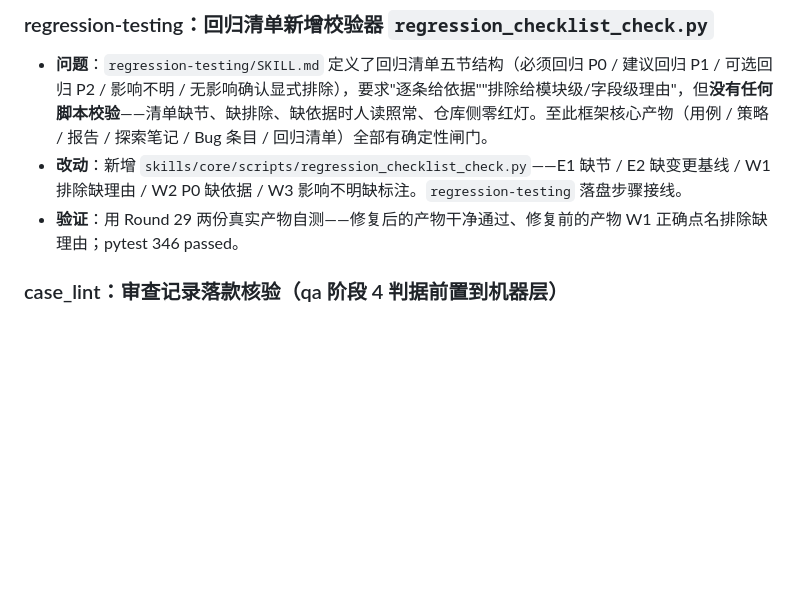
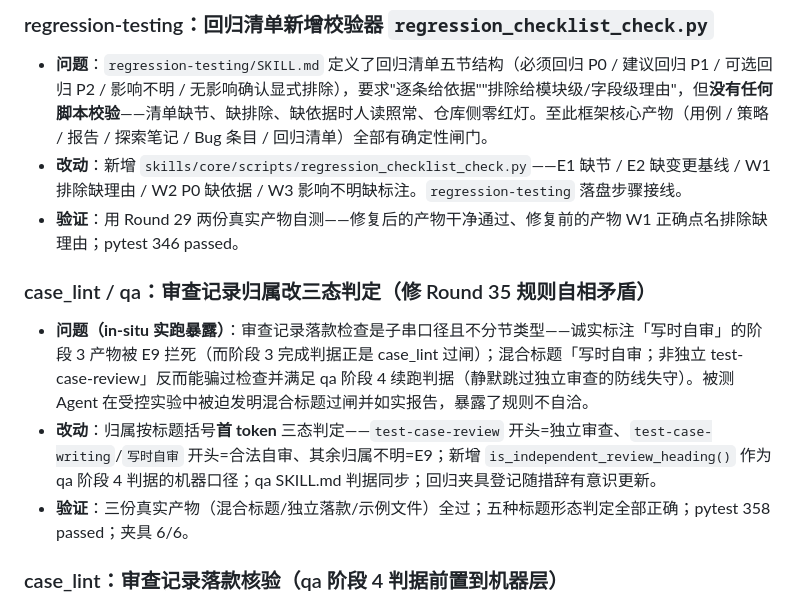
Before and after one commit to fishzjp/qa-skills, a Markdown page: CHANGELOG.md, the part around the change. GitHub-like rendering; blank space fills up the shorter version.

Commit message:
CHANGELOG：补记审查记录归属三态判定（Round 42）

```diff
--- a/CHANGELOG.md
+++ b/CHANGELOG.md
@@ -54,6 +54,12 @@
 - **问题**：`regression-testing/SKILL.md` 定义了回归清单五节结构（必须回归 P0 / 建议回归 P1 / 可选回归 P2 / 影响不明 / 无影响确认显式排除），要求"逐条给依据""排除给模块级/字段级理由"，但**没有任何脚本校验**——清单缺节、缺排除、缺依据时人读照常、仓库侧零红灯。至此框架核心产物（用例 / 策略 / 报告 / 探索笔记 / Bug 条目 / 回归清单）全部有确定性闸门。
 - **改动**：新增 `skills/core/scripts/regression_checklist_check.py`——E1 缺节 / E2 缺变更基线 / W1 排除缺理由 / W2 P0 缺依据 / W3 影响不明缺标注。`regression-testing` 落盘步骤接线。
 - **验证**：用 Round 29 两份真实产物自测——修复后的产物干净通过、修复前的产物 W1 正确点名排除缺理由；pytest 346 passed。
+
+### case_lint / qa：审查记录归属改三态判定（修 Round 35 规则自相矛盾）
+
+- **问题（in-situ 实跑暴露）**：审查记录落款检查是子串口径且不分节类型——诚实标注「写时自审」的阶段 3 产物被 E9 拦死（而阶段 3 完成判据正是 case_lint 过闸）；混合标题「写时自审；非独立 test-case-review」反而能骗过检查并满足 qa 阶段 4 续跑判据（静默跳过独立审查的防线失守）。被测 Agent 在受控实验中被迫发明混合标题过闸并如实报告，暴露了规则不自洽。
+- **改动**：归属按标题括号**首 token** 三态判定——`test-case-review` 开头=独立审查、`test-case-writing`/`写时自审` 开头=合法自审、其余归属不明=E9；新增 `is_independent_review_heading()` 作为 qa 阶段 4 判据的机器口径；qa SKILL.md 判据同步；回归夹具登记随措辞有意识更新。
+- **验证**：三份真实产物（混合标题/独立落款/示例文件）全过；五种标题形态判定全部正确；pytest 358 passed；夹具 6/6。
 
 ### case_lint：审查记录落款核验（qa 阶段 4 判据前置到机器层）
 
```
